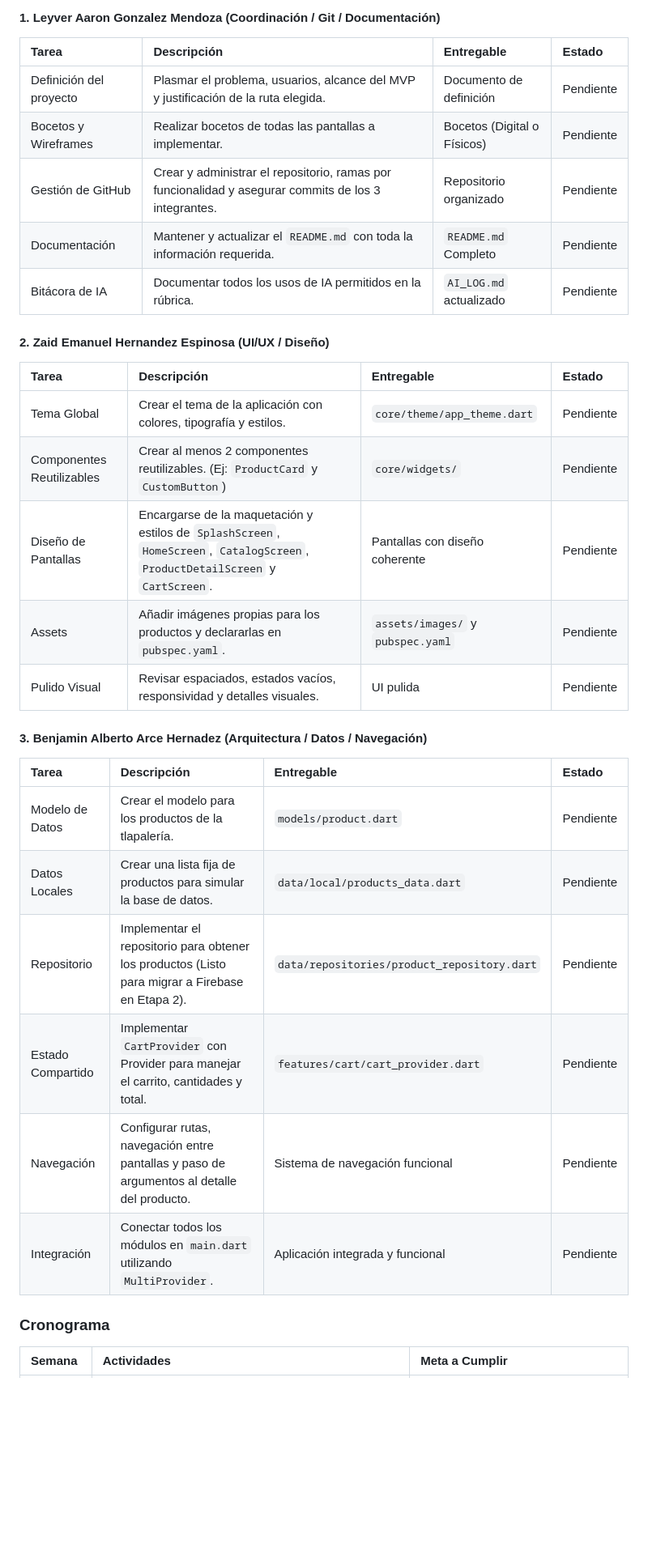
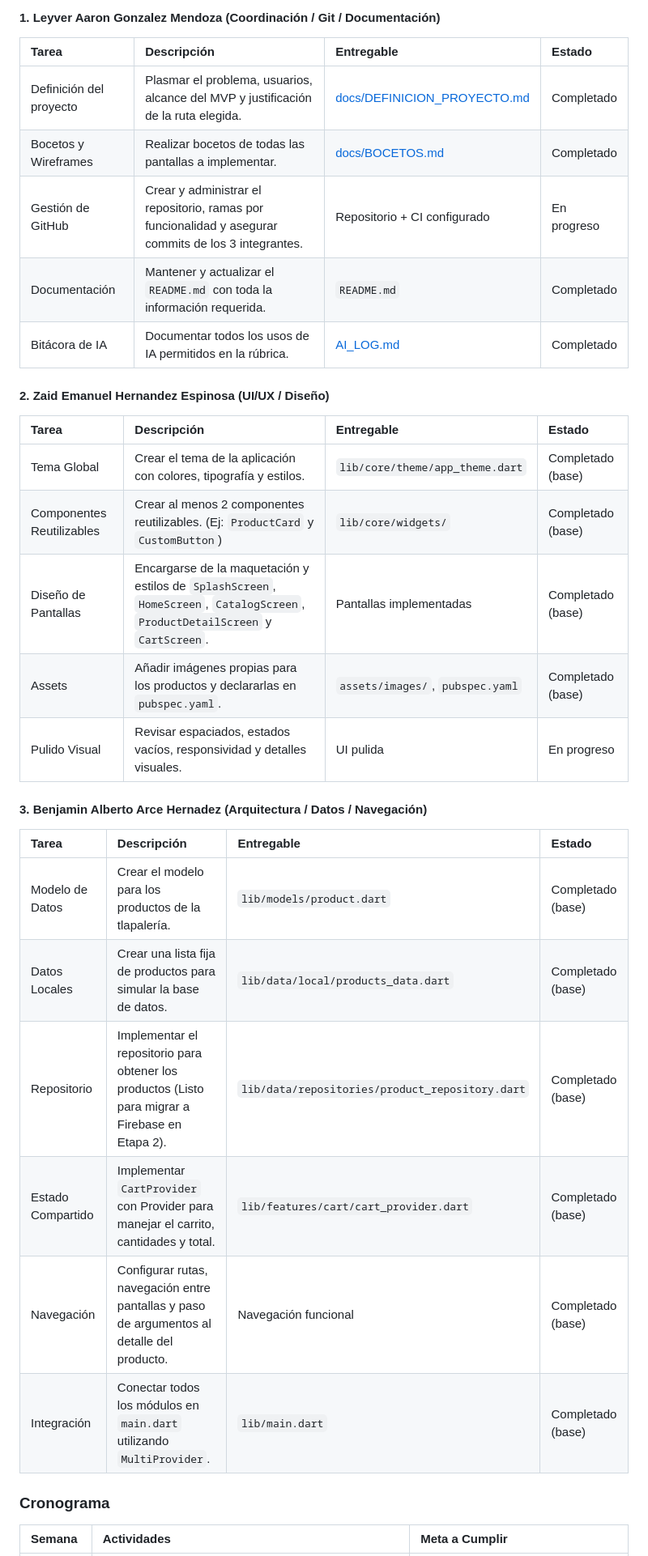
Before and after one commit to leyverAAA/Tlapaleria_app, a Markdown page: README.md, the part around one of its changes. Shown at 81% size. GitHub-like rendering; blank space fills up the shorter version.

Commit message:
Completar documentación: enlaces a docs, estados, capturas y evidencia Ruta A

```diff
--- a/README.md
+++ b/README.md
@@ -43,32 +48,32 @@ Aplicación móvil para catálogo de productos de ferretería/tlapalería. Permi
 #### 1. Leyver Aaron Gonzalez Mendoza (Coordinación / Git / Documentación)
 | Tarea | Descripción | Entregable | Estado |
 | :-- | :-- | :-- | :-- |
-| Definición del proyecto | Plasmar el problema, usuarios, alcance del MVP y justificación de la ruta elegida. | Documento de definición | Pendiente |
-| Bocetos y Wireframes | Realizar bocetos de todas las pantallas a implementar. | Bocetos (Digital o Físicos) | Pendiente |
-| Gestión de GitHub | Crear y administrar el repositorio, ramas por funcionalidad y asegurar commits de los 3 integrantes. | Repositorio organizado | Pendiente |
-| Documentación | Mantener y actualizar el `README.md` con toda la información requerida. | `README.md` Completo | Pendiente |
-| Bitácora de IA | Documentar todos los usos de IA permitidos en la rúbrica. | `AI_LOG.md` actualizado | Pendiente |
+| Definición del proyecto | Plasmar el problema, usuarios, alcance del MVP y justificación de la ruta elegida. | [docs/DEFINICION_PROYECTO.md](docs/DEFINICION_PROYECTO.md) | Completado |
+| Bocetos y Wireframes | Realizar bocetos de todas las pantallas a implementar. | [docs/BOCETOS.md](docs/BOCETOS.md) | Completado |
+| Gestión de GitHub | Crear y administrar el repositorio, ramas por funcionalidad y asegurar commits de los 3 integrantes. | Repositorio + CI configurado | En progreso |
+| Documentación | Mantener y actualizar el `README.md` con toda la información requerida. | `README.md` | Completado |
+| Bitácora de IA | Documentar todos los usos de IA permitidos en la rúbrica. | [AI_LOG.md](AI_LOG.md) | Completado |
 
 
 #### 2. Zaid Emanuel Hernandez Espinosa (UI/UX / Diseño)
 | Tarea | Descripción | Entregable | Estado |
 | :-- | :-- | :-- | :-- |
-| Tema Global | Crear el tema de la aplicación con colores, tipografía y estilos. | `core/theme/app_theme.dart` | Pendiente |
-| Componentes Reutilizables | Crear al menos 2 componentes reutilizables. (Ej: `ProductCard` y `CustomButton`) | `core/widgets/` | Pendiente |
-| Diseño de Pantallas | Encargarse de la maquetación y estilos de `SplashScreen`, `HomeScreen`, `CatalogScreen`, `ProductDetailScreen` y `CartScreen`. | Pantallas con diseño coherente | Pendiente |
-| Assets | Añadir imágenes propias para los productos y declararlas en `pubspec.yaml`. | `assets/images/` y `pubspec.yaml` | Pendiente |
-| Pulido Visual | Revisar espaciados, estados vacíos, responsividad y detalles visuales. | UI pulida | Pendiente |
+| Tema Global | Crear el tema de la aplicación con colores, tipografía y estilos. | `lib/core/theme/app_theme.dart` | Completado (base) |
+| Componentes Reutilizables | Crear al menos 2 componentes reutilizables. (Ej: `ProductCard` y `CustomButton`) | `lib/core/widgets/` | Completado (base) |
+| Diseño de Pantallas | Encargarse de la maquetación y estilos de `SplashScreen`, `HomeScreen`, `CatalogScreen`, `ProductDetailScreen` y `CartScreen`. | Pantallas implementadas | Completado (base) |
+| Assets | Añadir imágenes propias para los productos y declararlas en `pubspec.yaml`. | `assets/images/`, `pubspec.yaml` | Completado (base) |
+| Pulido Visual | Revisar espaciados, estados vacíos, responsividad y detalles visuales. | UI pulida | En progreso |
 
 
 #### 3. Benjamin Alberto Arce Hernadez (Arquitectura / Datos / Navegación)
 | Tarea | Descripción | Entregable | Estado |
 | :-- | :-- | :-- | :-- |
-| Modelo de Datos | Crear el modelo para los productos de la tlapalería. | `models/product.dart` | Pendiente |
-| Datos Locales | Crear una lista fija de productos para simular la base de datos. | `data/local/products_data.dart` | Pendiente |
-| Repositorio | Implementar el repositorio para obtener los productos (Listo para migrar a Firebase en Etapa 2). | `data/repositories/product_repository.dart` | Pendiente |
-| Estado Compartido | Implementar `CartProvider` con Provider para manejar el carrito, cantidades y total. | `features/cart/cart_provider.dart` | Pendiente |
-| Navegación | Configurar rutas, navegación entre pantallas y paso de argumentos al detalle del producto. | Sistema de navegación funcional | Pendiente |
-| Integración | Conectar todos los módulos en `main.dart` utilizando `MultiProvider`. | Aplicación integrada y funcional | Pendiente |
+| Modelo de Datos | Crear el modelo para los productos de la tlapalería. | `lib/models/product.dart` | Completado (base) |
+| Datos Locales | Crear una lista fija de productos para simular la base de datos. | `lib/data/local/products_data.dart` | Completado (base) |
+| Repositorio | Implementar el repositorio para obtener los productos (Listo para migrar a Firebase en Etapa 2). | `lib/data/repositories/product_repository.dart` | Completado (base) |
+| Estado Compartido | Implementar `CartProvider` con Provider para manejar el carrito, cantidades y total. | `lib/features/cart/cart_provider.dart` | Completado (base) |
+| Navegación | Configurar rutas, navegación entre pantallas y paso de argumentos al detalle del producto. | Navegación funcional | Completado (base) |
+| Integración | Conectar todos los módulos en `main.dart` utilizando `MultiProvider`. | `lib/main.dart` | Completado (base) |
 
 
 ### Cronograma
```
Also changed, not shown: other parts of README.md (+25 -5 lines).
